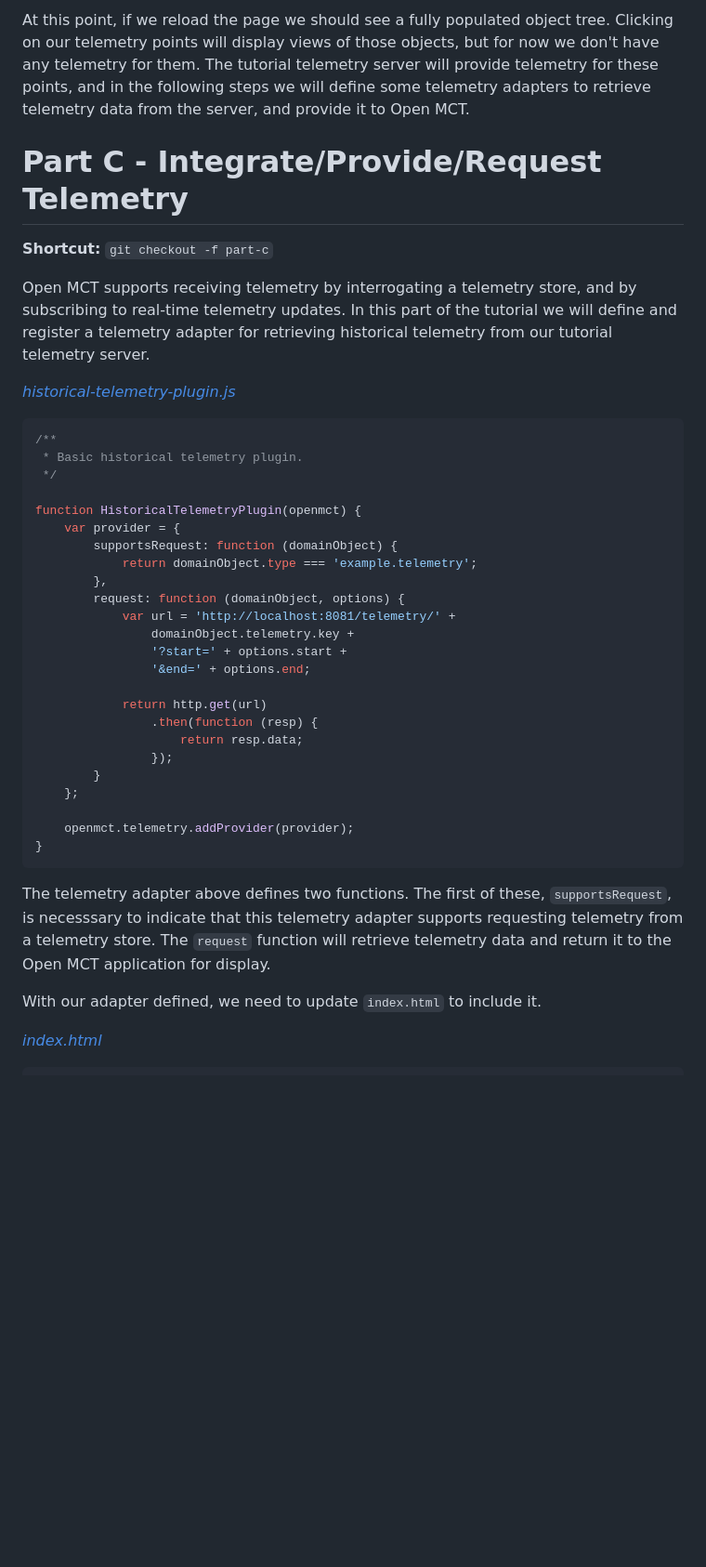
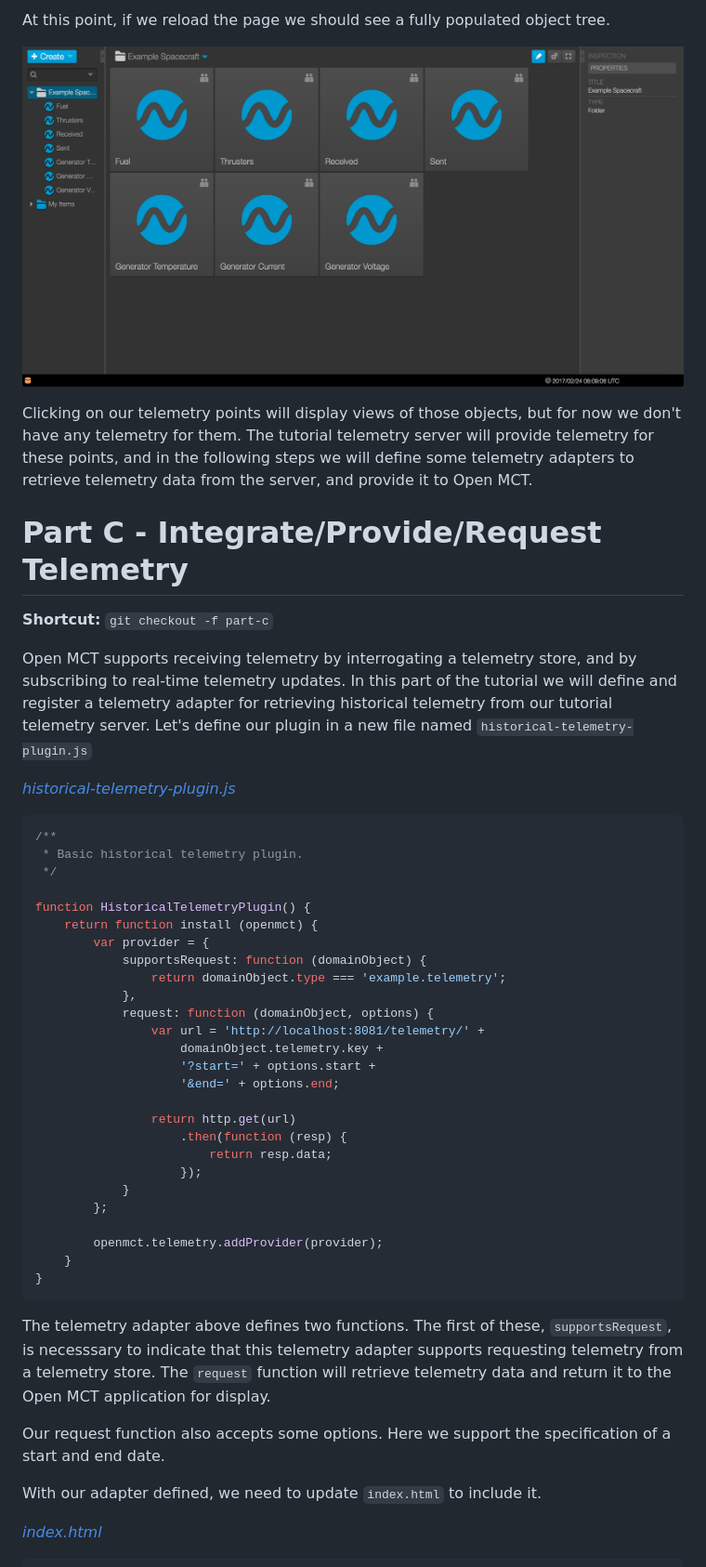
Before and after one commit to nasa/openmct-tutorial, a Markdown page: README.md, the part around one of its changes. Shown at 93% size. GitHub-like rendering; pictures changed too: images/telemetry-objects.png (added); blank space fills up the shorter version.

````diff
--- a/README.md
+++ b/README.md
@@ -325,11 +378,15 @@ _[dictionary-plugin.js]()_
 ```
 
-At this point, if we reload the page we should see a fully populated object tree. Clicking on our telemetry points will display views of those objects, but for now we don't have any telemetry for them. The tutorial telemetry server will provide telemetry for these points, and in the following steps we will define some telemetry adapters to retrieve telemetry data from the server, and provide it to Open MCT.
+At this point, if we reload the page we should see a fully populated object tree.
+
+![Open MCT with spacecraft telemetry objects](images/telemetry-objects.png)
+
+Clicking on our telemetry points will display views of those objects, but for now we don't have any telemetry for them. The tutorial telemetry server will provide telemetry for these points, and in the following steps we will define some telemetry adapters to retrieve telemetry data from the server, and provide it to Open MCT.
 
 # Part C - Integrate/Provide/Request Telemetry
 **Shortcut:** `git checkout -f part-c`
 
-Open MCT supports receiving telemetry by interrogating a telemetry store, and by subscribing to real-time telemetry updates. In this part of the tutorial we will define and register a telemetry adapter for retrieving historical telemetry from our tutorial telemetry server.
+Open MCT supports receiving telemetry by interrogating a telemetry store, and by subscribing to real-time telemetry updates. In this part of the tutorial we will define and register a telemetry adapter for retrieving historical telemetry from our tutorial telemetry server. Let's define our plugin in a new file named `historical-telemetry-plugin.js`
 
 _[historical-telemetry-plugin.js]()_
 ```javascript
@@ -337,29 +394,33 @@ _[historical-telemetry-plugin.js]()_
  * Basic historical telemetry plugin.
  */
 
-function HistoricalTelemetryPlugin(openmct) {
-    var provider = {
-        supportsRequest: function (domainObject) {
-            return domainObject.type === 'example.telemetry';
-        },
-        request: function (domainObject, options) {
-            var url = 'http://localhost:8081/telemetry/' +
-                domainObject.telemetry.key +
-                '?start=' + options.start +
-                '&end=' + options.end;
+function HistoricalTelemetryPlugin() {
+    return function install (openmct) {
+        var provider = {
+            supportsRequest: function (domainObject) {
+                return domainObject.type === 'example.telemetry';
+            },
+            request: function (domainObject, options) {
+                var url = 'http://localhost:8081/telemetry/' +
+                    domainObject.telemetry.key +
+                    '?start=' + options.start +
+                    '&end=' + options.end;
 
-            return http.get(url)
-                .then(function (resp) {
-                    return resp.data;
-                });
-        }
-    };
+                return http.get(url)
+                    .then(function (resp) {
+                        return resp.data;
+                    });
+            }
+        };
 
-    openmct.telemetry.addProvider(provider);
+        openmct.telemetry.addProvider(provider);
+    }
 }
 ```
 
 The telemetry adapter above defines two functions. The first of these, `supportsRequest`, is necesssary to indicate that this telemetry adapter supports requesting telemetry from a telemetry store. The `request` function will retrieve telemetry data and return it to the Open MCT application for display.
+
+Our request function also accepts some options. Here we support the specification of a start and end date.
 
 With our adapter defined, we need to update `index.html` to include it.
 
````
Also changed, not shown: other parts of README.md (+200 -110 lines), images/openmct-empty.png (added), images/openmct-missing-root.png (added), images/openmct-root-folder.png (added).
